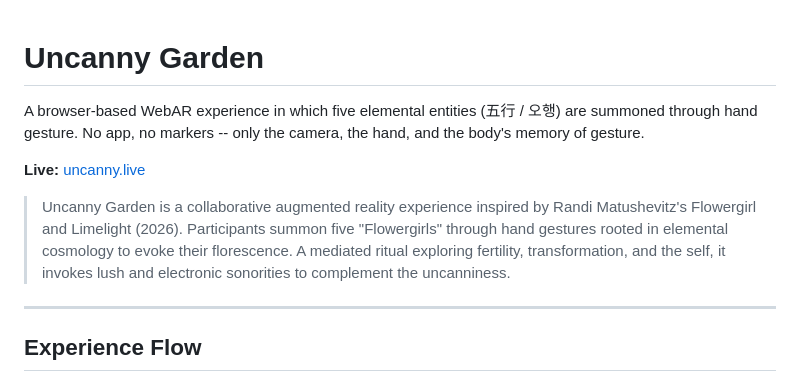
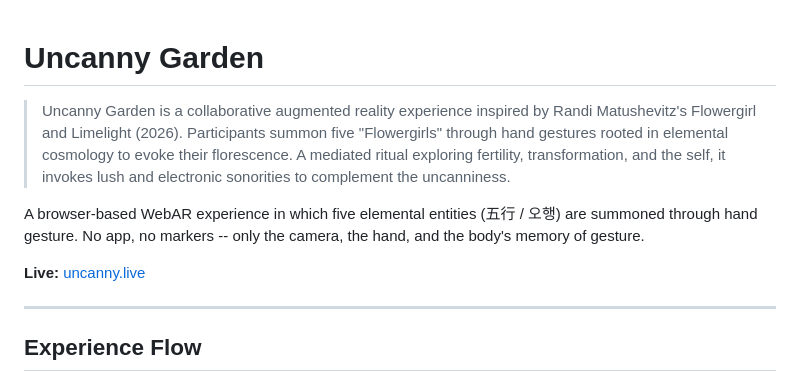
Before and after one commit to binyoun/uncanny-garden, a Markdown page: README.md, the part around the change. Drawn GitHub-style.

Commit message:
Revise README.md project description
Updated project description for clarity and detail.

```diff
--- a/README.md
+++ b/README.md
@@ -1,10 +1,12 @@
 # Uncanny Garden
+
+> Uncanny Garden is a collaborative augmented reality experience inspired by Randi Matushevitz's Flowergirl and Limelight (2026). Participants summon five "Flowergirls" through hand gestures rooted in elemental cosmology to evoke their florescence. A mediated ritual exploring fertility, transformation, and the self, it invokes lush and electronic sonorities to complement the uncanniness.
 
 A browser-based WebAR experience in which five elemental entities (五行 / 오행) are summoned through hand gesture. No app, no markers -- only the camera, the hand, and the body's memory of gesture.
 
 **Live:** [uncanny.live](https://uncanny.live)
 
-> Uncanny Garden is a collaborative augmented reality experience inspired by Randi Matushevitz's Flowergirl and Limelight (2026). Participants summon five "Flowergirls" through hand gestures rooted in elemental cosmology to evoke their florescence. A mediated ritual exploring fertility, transformation, and the self, it invokes lush and electronic sonorities to complement the uncanniness.
+
 
 ---
 
```
